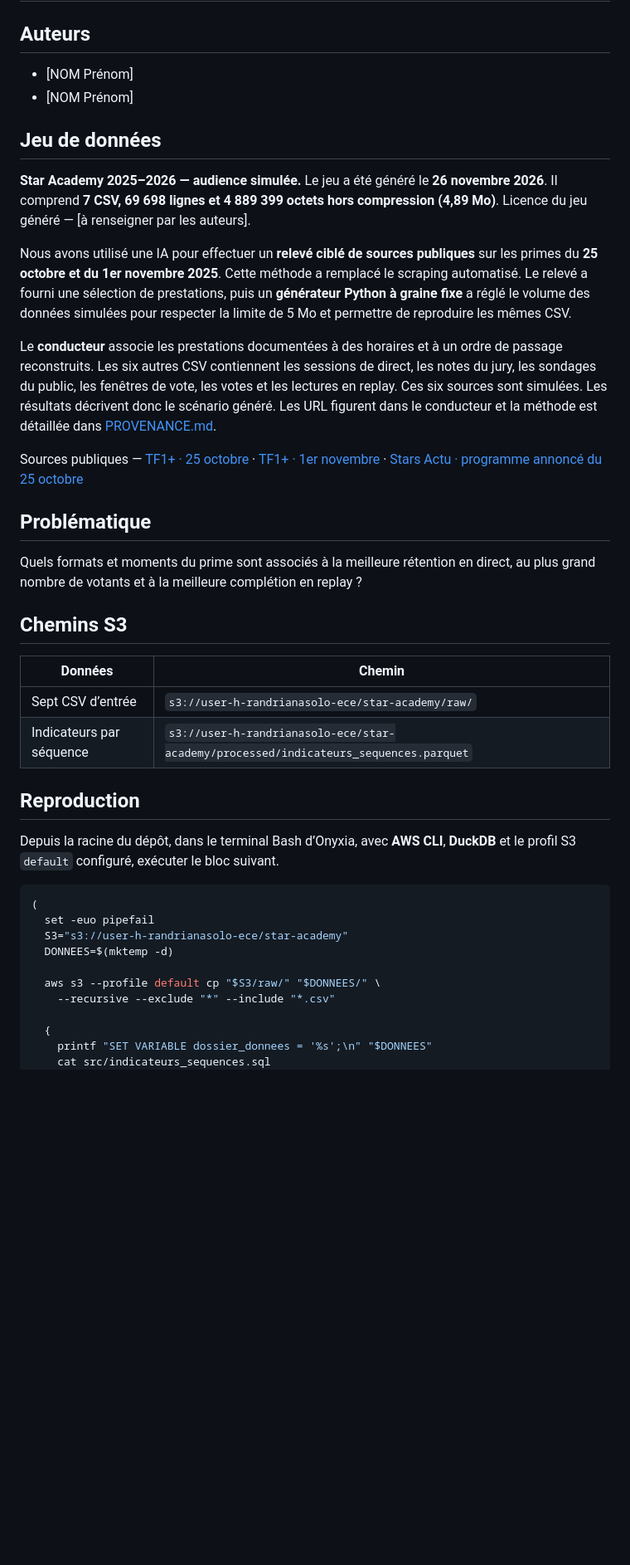
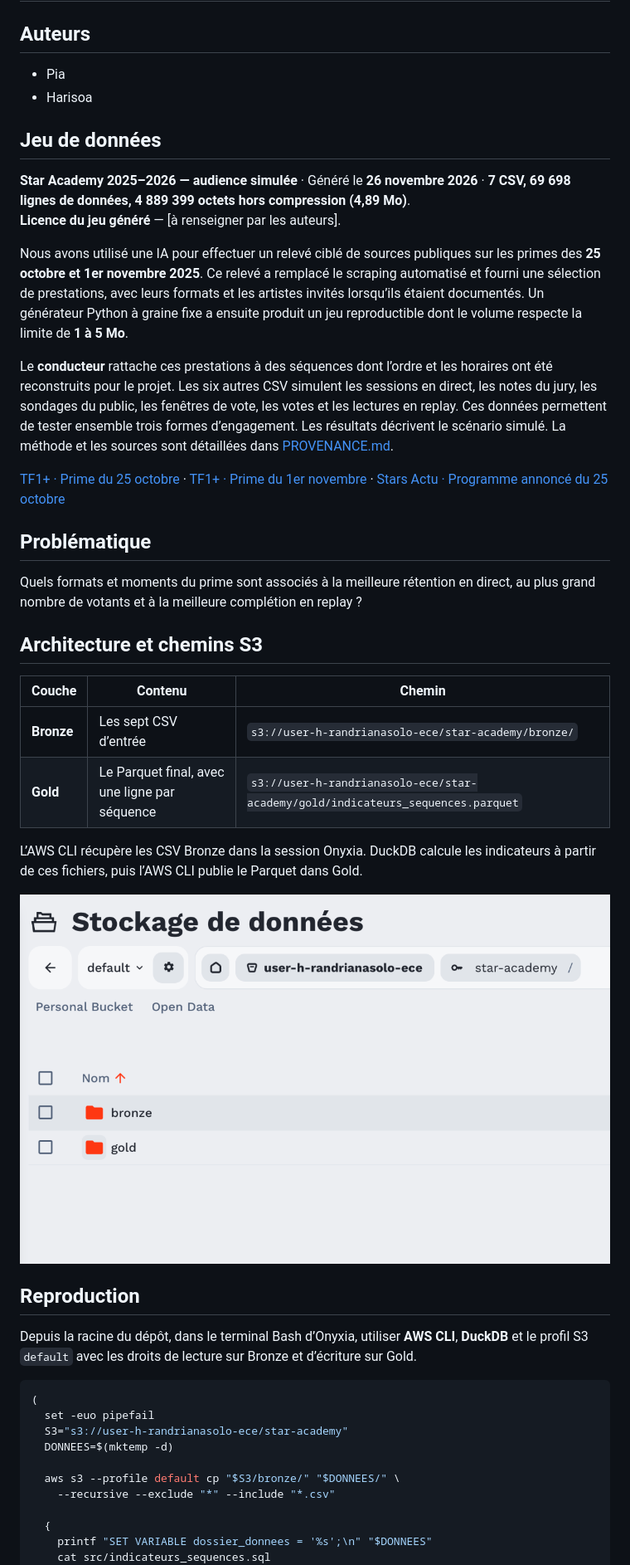
Before and after one commit to HarisoaR27/Projet-Big-Data, a Markdown page: README.md, the part around one of its changes. Shown at 83% size. Rendered like a GitHub page; pictures changed too: capture/00_s3_architecture_bronze_gold.png (added); blank space fills up the shorter version.

````diff
--- a/README.md
+++ b/README.md
@@ -2,33 +2,38 @@
 
 ## Auteurs
 
-- [NOM Prénom]
-- [NOM Prénom]
+- Pia
+- Harisoa
 
 ## Jeu de données
 
-**Star Academy 2025–2026 — audience simulée.** Le jeu a été généré le **26 novembre 2026**. Il comprend **7 CSV, 69 698 lignes et 4 889 399 octets hors compression (4,89 Mo)**. Licence du jeu généré — [à renseigner par les auteurs].
+**Star Academy 2025–2026 — audience simulée** · Généré le **26 novembre 2026** · **7 CSV, 69 698 lignes de données, 4 889 399 octets hors compression (4,89 Mo)**.
+**Licence du jeu généré** — [à renseigner par les auteurs].
 
-Nous avons utilisé une IA pour effectuer un **relevé ciblé de sources publiques** sur les primes du **25 octobre et du 1er novembre 2025**. Cette méthode a remplacé le scraping automatisé. Le relevé a fourni une sélection de prestations, puis un **générateur Python à graine fixe** a réglé le volume des données simulées pour respecter la limite de 5 Mo et permettre de reproduire les mêmes CSV.
+Nous avons utilisé une IA pour effectuer un relevé ciblé de sources publiques sur les primes des **25 octobre et 1er novembre 2025**. Ce relevé a remplacé le scraping automatisé et fourni une sélection de prestations, avec leurs formats et les artistes invités lorsqu’ils étaient documentés. Un générateur Python à graine fixe a ensuite produit un jeu reproductible dont le volume respecte la limite de **1 à 5 Mo**.
 
-Le **conducteur** associe les prestations documentées à des horaires et à un ordre de passage reconstruits. Les six autres CSV contiennent les sessions de direct, les notes du jury, les sondages du public, les fenêtres de vote, les votes et les lectures en replay. Ces six sources sont simulées. Les résultats décrivent donc le scénario généré. Les URL figurent dans le conducteur et la méthode est détaillée dans [PROVENANCE.md](PROVENANCE.md).
+Le **conducteur** rattache ces prestations à des séquences dont l’ordre et les horaires ont été reconstruits pour le projet. Les six autres CSV simulent les sessions en direct, les notes du jury, les sondages du public, les fenêtres de vote, les votes et les lectures en replay. Ces données permettent de tester ensemble trois formes d’engagement. Les résultats décrivent le scénario simulé. La méthode et les sources sont détaillées dans [PROVENANCE.md](PROVENANCE.md).
 
-Sources publiques — [TF1+ · 25 octobre](https://www.tf1.fr/tf1/star-academy/videos/star-academy-2025-prime-2-partie-1-du-25-octobre-2025-04437941.html) · [TF1+ · 1er novembre](https://www.tf1.fr/tf1/star-academy/videos/star-academy-2025-prime-3-partie-1-du-1-novembre-2025-95947030.html) · [Stars Actu · programme annoncé du 25 octobre](https://www.stars-actu.fr/2025/10/star-academy-les-duos-et-chansons-du-2eme-prime-du-25-octobre-devoiles/)
+[TF1+ · Prime du 25 octobre](https://www.tf1.fr/tf1/star-academy/videos/star-academy-2025-prime-2-partie-1-du-25-octobre-2025-04437941.html) · [TF1+ · Prime du 1er novembre](https://www.tf1.fr/tf1/star-academy/videos/star-academy-2025-prime-3-partie-1-du-1-novembre-2025-95947030.html) · [Stars Actu · Programme annoncé du 25 octobre](https://www.stars-actu.fr/2025/10/star-academy-les-duos-et-chansons-du-2eme-prime-du-25-octobre-devoiles/)
 
 ## Problématique
 
 Quels formats et moments du prime sont associés à la meilleure rétention en direct, au plus grand nombre de votants et à la meilleure complétion en replay ?
 
-## Chemins S3
+## Architecture et chemins S3
 
-| Données | Chemin |
-|---|---|
-| Sept CSV d’entrée | `s3://user-h-randrianasolo-ece/star-academy/raw/` |
-| Indicateurs par séquence | `s3://user-h-randrianasolo-ece/star-academy/processed/indicateurs_sequences.parquet` |
+| Couche | Contenu | Chemin |
+|---|---|---|
+| **Bronze** | Les sept CSV d’entrée | `s3://user-h-randrianasolo-ece/star-academy/bronze/` |
+| **Gold** | Le Parquet final, avec une ligne par séquence | `s3://user-h-randrianasolo-ece/star-academy/gold/indicateurs_sequences.parquet` |
+
+L’AWS CLI récupère les CSV Bronze dans la session Onyxia. DuckDB calcule les indicateurs à partir de ces fichiers, puis l’AWS CLI publie le Parquet dans Gold.
+
+![Vue du stockage Onyxia avec les préfixes Bronze et Gold](capture/00_s3_architecture_bronze_gold.png)
 
 ## Reproduction
 
-Depuis la racine du dépôt, dans le terminal Bash d’Onyxia, avec **AWS CLI**, **DuckDB** et le profil S3 `default` configuré, exécuter le bloc suivant.
+Depuis la racine du dépôt, dans le terminal Bash d’Onyxia, utiliser **AWS CLI**, **DuckDB** et le profil S3 `default` avec les droits de lecture sur Bronze et d’écriture sur Gold.
 
 ```bash
 (
@@ -36,7 +41,7 @@ Depuis la racine du dépôt, dans le terminal Bash d’Onyxia, avec **AWS CLI**,
   S3="s3://user-h-randrianasolo-ece/star-academy"
   DONNEES=$(mktemp -d)
 
-  aws s3 --profile default cp "$S3/raw/" "$DONNEES/" \
+  aws s3 --profile default cp "$S3/bronze/" "$DONNEES/" \
     --recursive --exclude "*" --include "*.csv"
 
   {
````
Also changed, not shown: other parts of README.md (+20 -14 lines), capture/01_s3_donnees_brutes.png, capture/04_duckdb_execution_pipeline.png.
